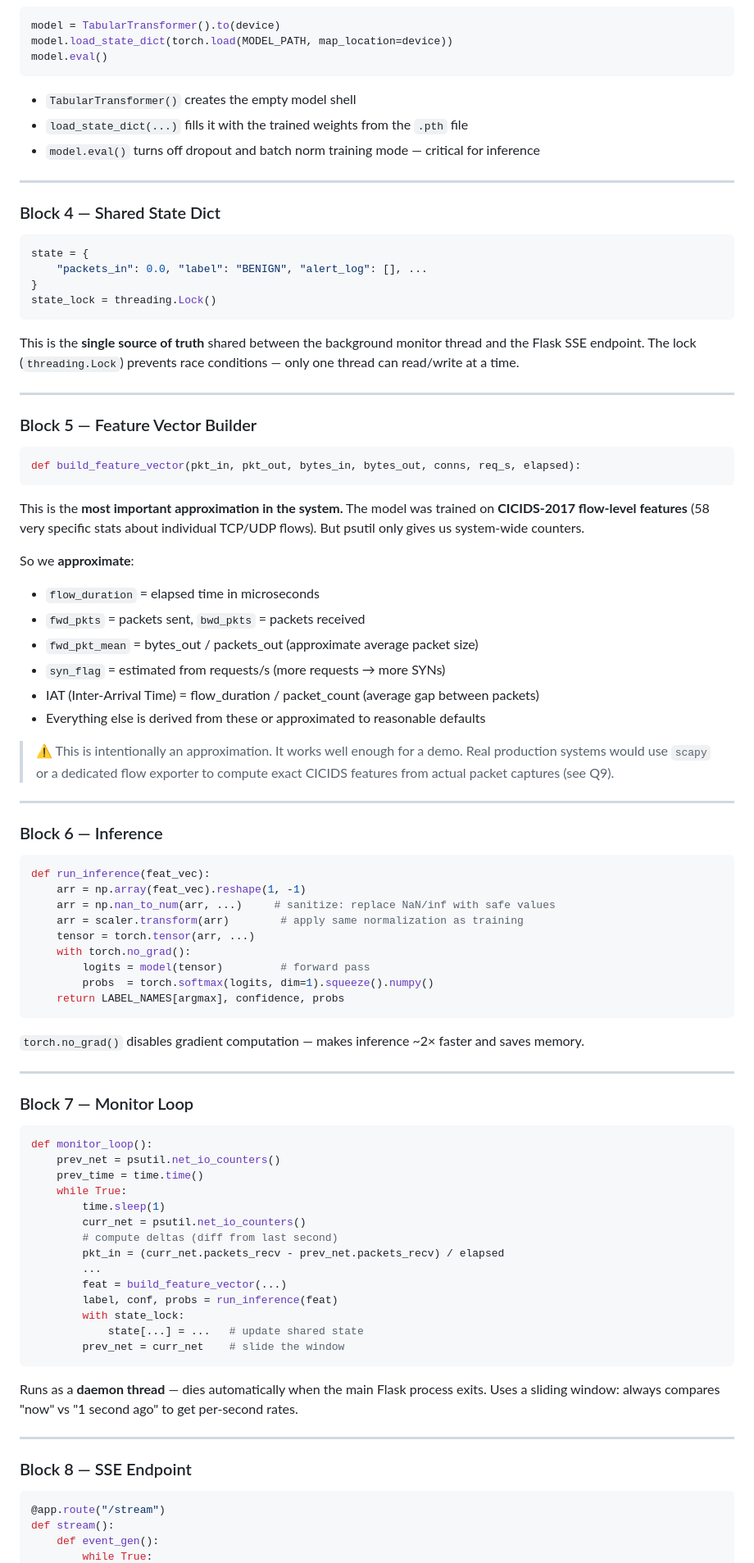
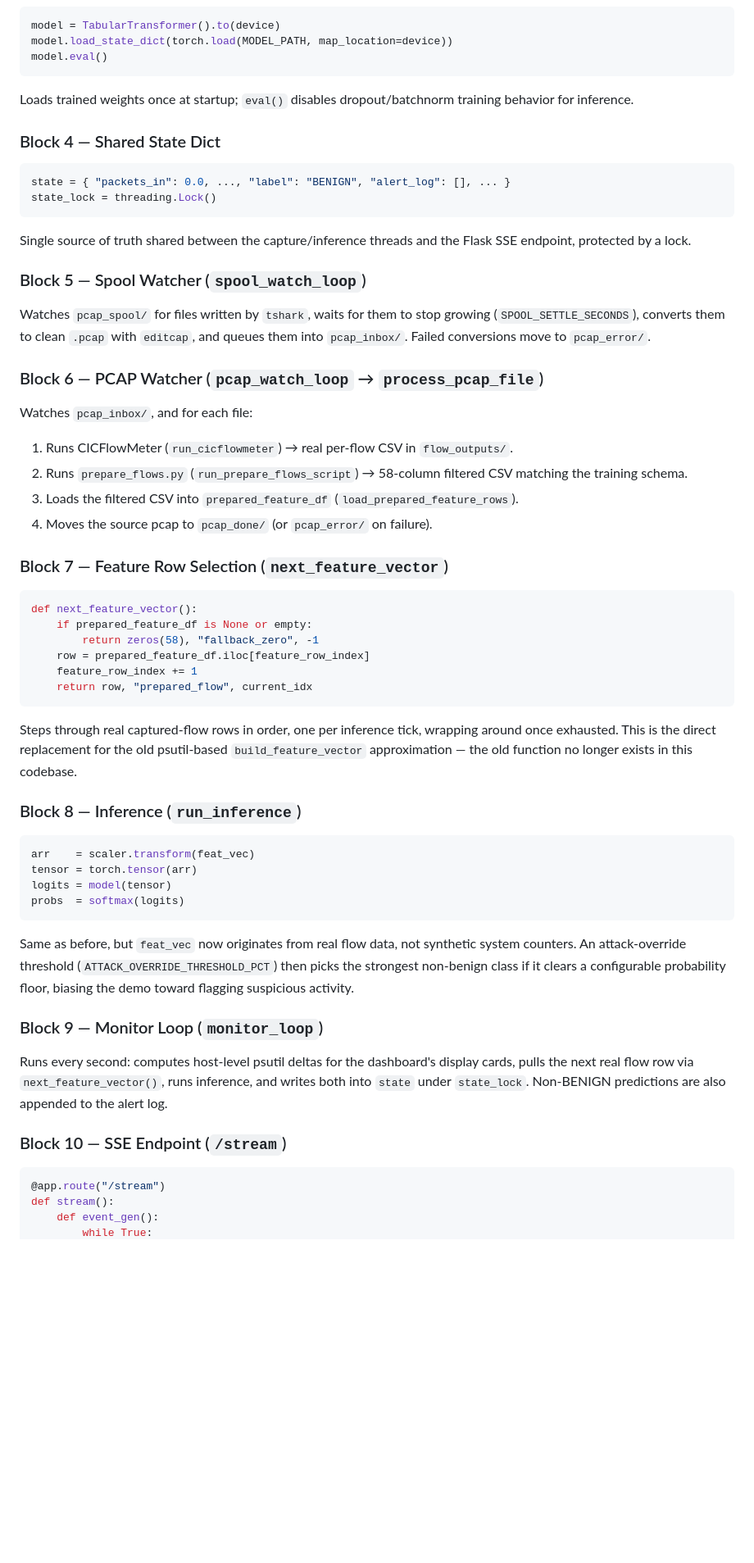
Before and after one commit to SumanPete01/Clarinet, a Markdown page: system_explainer.md, the part around one of its changes. Shown at 82% size. Drawn GitHub-style; blank space fills up the shorter version.

Commit message:
rewrite system explainer

````diff
--- a/system_explainer.md
+++ b/system_explainer.md
@@ -165,87 +210,58 @@ model.load_state_dict(torch.load(MODEL_PATH, map_location=device))
 model.eval()
 ```
 
-- `TabularTransformer()` creates the empty model shell
-- `load_state_dict(...)` fills it with the trained weights from the `.pth` file
-- `model.eval()` turns off dropout and batch norm training mode — critical for inference
-
----
+Loads trained weights once at startup; `eval()` disables dropout/batchnorm training behavior for inference.
 
 ### Block 4 — Shared State Dict
 
 ```python
-state = {
-    "packets_in": 0.0, "label": "BENIGN", "alert_log": [], ...
-}
+state = { "packets_in": 0.0, ..., "label": "BENIGN", "alert_log": [], ... }
 state_lock = threading.Lock()
 ```
 
-This is the **single source of truth** shared between the background monitor thread and the Flask SSE endpoint. The lock (`threading.Lock`) prevents race conditions — only one thread can read/write at a time.
+Single source of truth shared between the capture/inference threads and the Flask SSE endpoint, protected by a lock.
 
----
+### Block 5 — Spool Watcher (`spool_watch_loop`)
 
-### Block 5 — Feature Vector Builder
+Watches `pcap_spool/` for files written by `tshark`, waits for them to stop growing (`SPOOL_SETTLE_SECONDS`), converts them to clean `.pcap` with `editcap`, and queues them into `pcap_inbox/`. Failed conversions move to `pcap_error/`.
+
+### Block 6 — PCAP Watcher (`pcap_watch_loop` → `process_pcap_file`)
+
+Watches `pcap_inbox/`, and for each file:
+1. Runs CICFlowMeter (`run_cicflowmeter`) → real per-flow CSV in `flow_outputs/`.
+2. Runs `prepare_flows.py` (`run_prepare_flows_script`) → 58-column filtered CSV matching the training schema.
+3. Loads the filtered CSV into `prepared_feature_df` (`load_prepared_feature_rows`).
+4. Moves the source pcap to `pcap_done/` (or `pcap_error/` on failure).
+
+### Block 7 — Feature Row Selection (`next_feature_vector`)
 
 ```python
-def build_feature_vector(pkt_in, pkt_out, bytes_in, bytes_out, conns, req_s, elapsed):
+def next_feature_vector():
+    if prepared_feature_df is None or empty:
+        return zeros(58), "fallback_zero", -1
+    row = prepared_feature_df.iloc[feature_row_index]
+    feature_row_index += 1
+    return row, "prepared_flow", current_idx
 ```
 
-This is the **most important approximation in the system.** The model was trained on **CICIDS-2017 flow-level features** (58 very specific stats about individual TCP/UDP flows). But psutil only gives us system-wide counters.
+Steps through real captured-flow rows in order, one per inference tick, wrapping around once exhausted. This is the direct replacement for the old psutil-based `build_feature_vector` approximation — the old function no longer exists in this codebase.
 
-So we **approximate**:
-- `flow_duration` = elapsed time in microseconds
-- `fwd_pkts` = packets sent, `bwd_pkts` = packets received
-- `fwd_pkt_mean` = bytes_out / packets_out (approximate average packet size)
-- `syn_flag` = estimated from requests/s (more requests → more SYNs)
-- IAT (Inter-Arrival Time) = flow_duration / packet_count (average gap between packets)
-- Everything else is derived from these or approximated to reasonable defaults
-
-> ⚠️ This is intentionally an approximation. It works well enough for a demo. Real production systems would use `scapy` or a dedicated flow exporter to compute exact CICIDS features from actual packet captures (see Q9).
-
----
-
-### Block 6 — Inference
+### Block 8 — Inference (`run_inference`)
 
 ```python
-def run_inference(feat_vec):
-    arr = np.array(feat_vec).reshape(1, -1)
-    arr = np.nan_to_num(arr, ...)     # sanitize: replace NaN/inf with safe values
-    arr = scaler.transform(arr)        # apply same normalization as training
-    tensor = torch.tensor(arr, ...)
-    with torch.no_grad():
-        logits = model(tensor)         # forward pass
-        probs  = torch.softmax(logits, dim=1).squeeze().numpy()
-    return LABEL_NAMES[argmax], confidence, probs
+arr    = scaler.transform(feat_vec)
+tensor = torch.tensor(arr)
+logits = model(tensor)
+probs  = softmax(logits)
 ```
 
-`torch.no_grad()` disables gradient computation — makes inference ~2× faster and saves memory.
+Same as before, but `feat_vec` now originates from real flow data, not synthetic system counters. An attack-override threshold (`ATTACK_OVERRIDE_THRESHOLD_PCT`) then picks the strongest non-benign class if it clears a configurable probability floor, biasing the demo toward flagging suspicious activity.
 
----
+### Block 9 — Monitor Loop (`monitor_loop`)
 
-### Block 7 — Monitor Loop
+Runs every second: computes host-level psutil deltas for the dashboard's display cards, pulls the next real flow row via `next_feature_vector()`, runs inference, and writes both into `state` under `state_lock`. Non-BENIGN predictions are also appended to the alert log.
 
-```python
-def monitor_loop():
-    prev_net = psutil.net_io_counters()
-    prev_time = time.time()
-    while True:
-        time.sleep(1)
-        curr_net = psutil.net_io_counters()
-        # compute deltas (diff from last second)
-        pkt_in = (curr_net.packets_recv - prev_net.packets_recv) / elapsed
-        ...
-        feat = build_feature_vector(...)
-        label, conf, probs = run_inference(feat)
-        with state_lock:
-            state[...] = ...   # update shared state
-        prev_net = curr_net    # slide the window
-```
-
-Runs as a **daemon thread** — dies automatically when the main Flask process exits. Uses a sliding window: always compares "now" vs "1 second ago" to get per-second rates.
-
----
-
-### Block 8 — SSE Endpoint
+### Block 10 — SSE Endpoint (`/stream`)
 
 ```python
 @app.route("/stream")
````
Also changed, not shown: other parts of system_explainer.md (+170 -204 lines).
